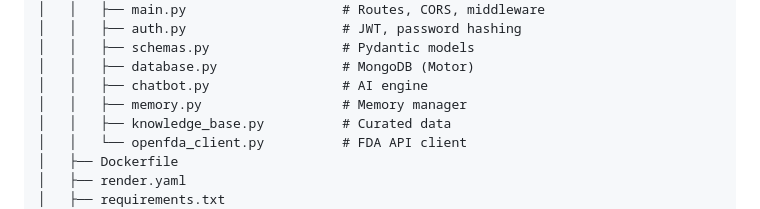
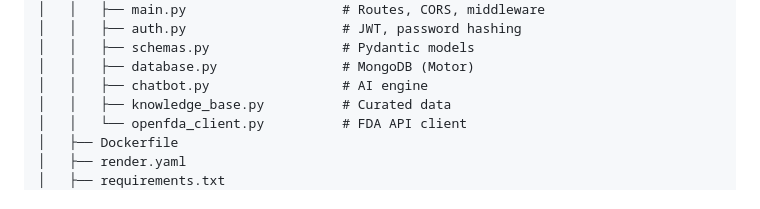
Before and after one commit to Satendra90390/Mendly, a Markdown page: README.md, the part around the change. Rendered like a GitHub page.

Commit message:
remove memory.py from project structure in README

```diff
--- a/README.md
+++ b/README.md
@@ -455,7 +455,6 @@ mediguide/
 │   │   ├── schemas.py                 # Pydantic models
 │   │   ├── database.py                # MongoDB (Motor)
 │   │   ├── chatbot.py                 # AI engine
-│   │   ├── memory.py                  # Memory manager
 │   │   ├── knowledge_base.py          # Curated data
 │   │   └── openfda_client.py          # FDA API client
 │   ├── Dockerfile
```
